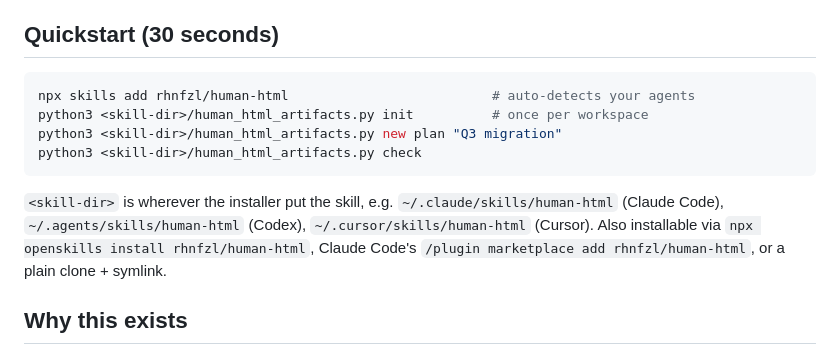
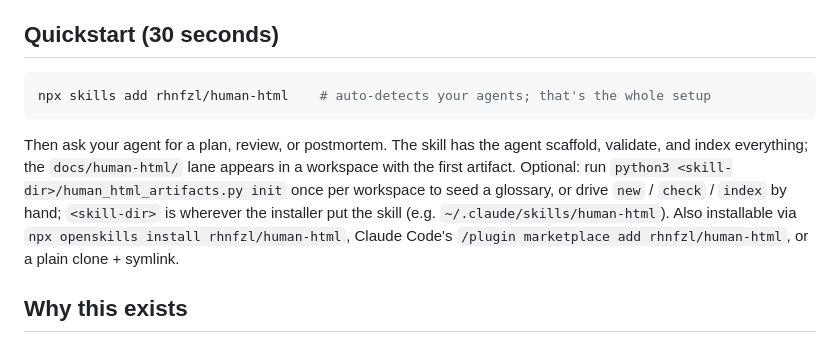
Before and after one commit to rhnfzl/human-html, a Markdown page: README.md, the part around the change. GitHub-like rendering.

Commit message:
docs: quickstart is one command; agent runs the CLI, init/new/check are optional

````diff
--- a/README.md
+++ b/README.md
@@ -11,13 +11,10 @@ An Agent Skill for the documents agents produce for humans: plans, reviews, arch
 ## Quickstart (30 seconds)
 
 ```bash
-npx skills add rhnfzl/human-html                          # auto-detects your agents
-python3 <skill-dir>/human_html_artifacts.py init          # once per workspace
-python3 <skill-dir>/human_html_artifacts.py new plan "Q3 migration"
-python3 <skill-dir>/human_html_artifacts.py check
+npx skills add rhnfzl/human-html    # auto-detects your agents; that's the whole setup
 ```
 
-`<skill-dir>` is wherever the installer put the skill, e.g. `~/.claude/skills/human-html` (Claude Code), `~/.agents/skills/human-html` (Codex), `~/.cursor/skills/human-html` (Cursor). Also installable via `npx openskills install rhnfzl/human-html`, Claude Code's `/plugin marketplace add rhnfzl/human-html`, or a plain clone + symlink.
+Then ask your agent for a plan, review, or postmortem. The skill has the agent scaffold, validate, and index everything; the `docs/human-html/` lane appears in a workspace with the first artifact. Optional: run `python3 <skill-dir>/human_html_artifacts.py init` once per workspace to seed a glossary, or drive `new` / `check` / `index` by hand; `<skill-dir>` is wherever the installer put the skill (e.g. `~/.claude/skills/human-html`). Also installable via `npx openskills install rhnfzl/human-html`, Claude Code's `/plugin marketplace add rhnfzl/human-html`, or a plain clone + symlink.
 
 ## Why this exists
 
````
